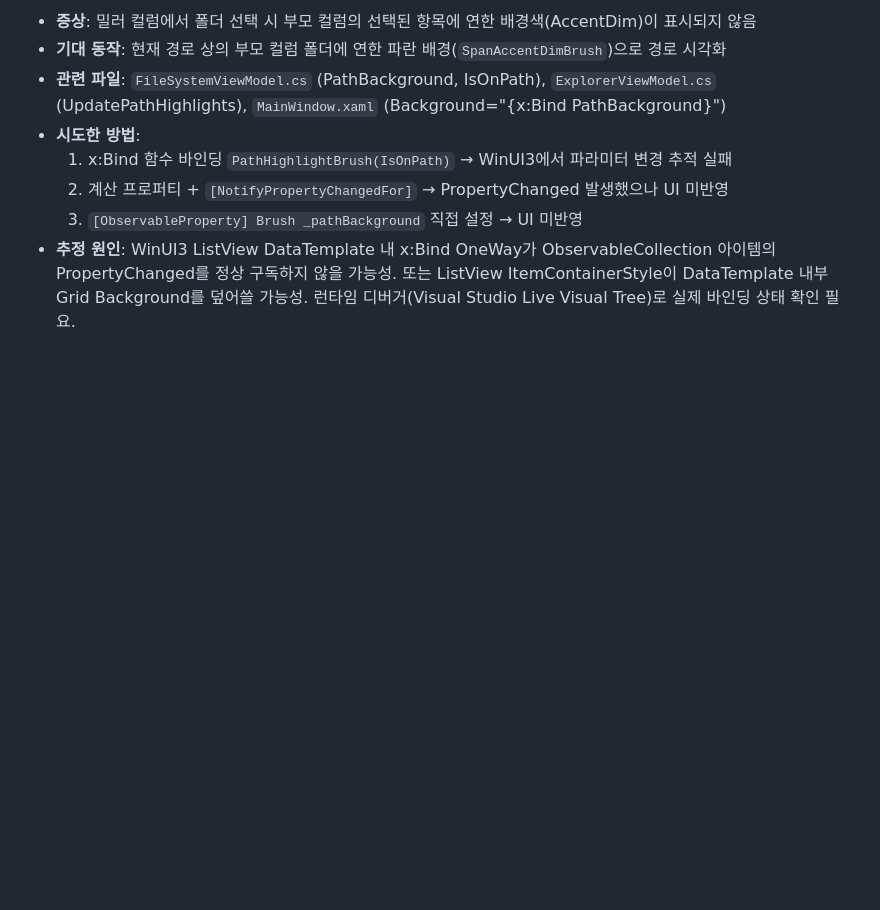
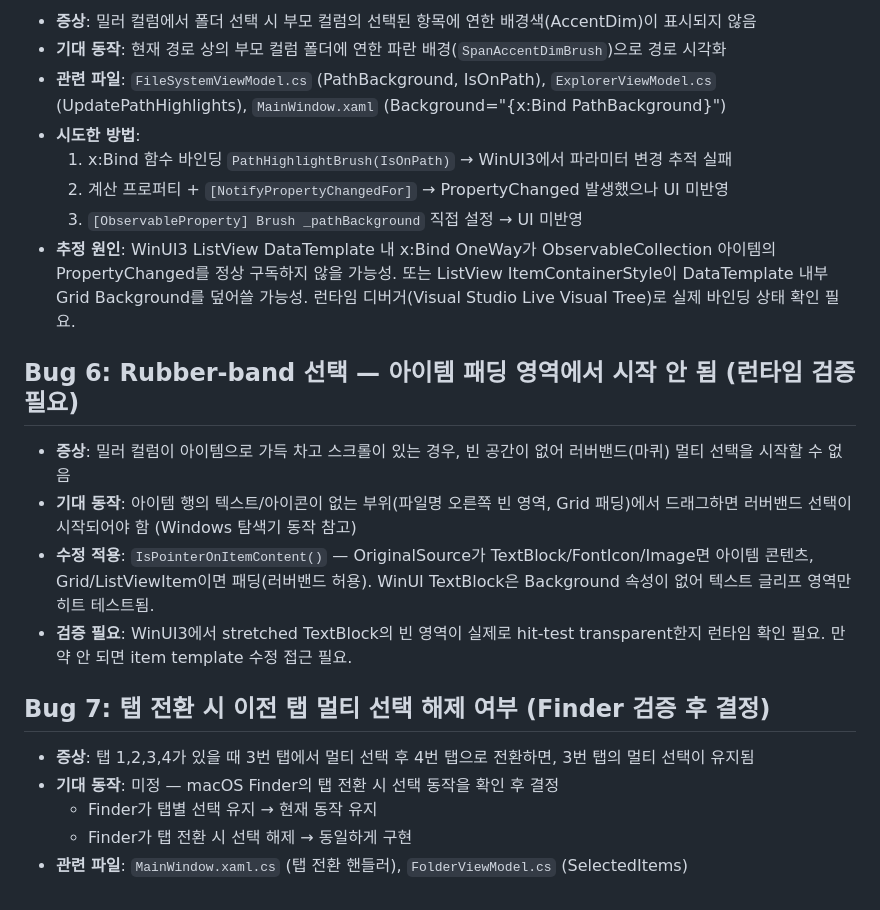
Before and after one commit to LumiBearStudio/SpanFinder, a Markdown page: bug.md, the part around the change. GitHub-like rendering; blank space fills up the shorter version.

Commit message:
Add Bug 6 (rubber-band padding hit-test) and Bug 7 (tab switch selection)

```diff
--- a/bug.md
+++ b/bug.md
@@ -35,3 +35,16 @@
   2. 계산 프로퍼티 + `[NotifyPropertyChangedFor]` → PropertyChanged 발생했으나 UI 미반영
   3. `[ObservableProperty] Brush _pathBackground` 직접 설정 → UI 미반영
 - **추정 원인**: WinUI3 ListView DataTemplate 내 x:Bind OneWay가 ObservableCollection 아이템의 PropertyChanged를 정상 구독하지 않을 가능성. 또는 ListView ItemContainerStyle이 DataTemplate 내부 Grid Background를 덮어쓸 가능성. 런타임 디버거(Visual Studio Live Visual Tree)로 실제 바인딩 상태 확인 필요.
+
+## Bug 6: Rubber-band 선택 — 아이템 패딩 영역에서 시작 안 됨 (런타임 검증 필요)
+- **증상**: 밀러 컬럼이 아이템으로 가득 차고 스크롤이 있는 경우, 빈 공간이 없어 러버밴드(마퀴) 멀티 선택을 시작할 수 없음
+- **기대 동작**: 아이템 행의 텍스트/아이콘이 없는 부위(파일명 오른쪽 빈 영역, Grid 패딩)에서 드래그하면 러버밴드 선택이 시작되어야 함 (Windows 탐색기 동작 참고)
+- **수정 적용**: `IsPointerOnItemContent()` — OriginalSource가 TextBlock/FontIcon/Image면 아이템 콘텐츠, Grid/ListViewItem이면 패딩(러버밴드 허용). WinUI TextBlock은 Background 속성이 없어 텍스트 글리프 영역만 히트 테스트됨.
+- **검증 필요**: WinUI3에서 stretched TextBlock의 빈 영역이 실제로 hit-test transparent한지 런타임 확인 필요. 만약 안 되면 item template 수정 접근 필요.
+
+## Bug 7: 탭 전환 시 이전 탭 멀티 선택 해제 여부 (Finder 검증 후 결정)
+- **증상**: 탭 1,2,3,4가 있을 때 3번 탭에서 멀티 선택 후 4번 탭으로 전환하면, 3번 탭의 멀티 선택이 유지됨
+- **기대 동작**: 미정 — macOS Finder의 탭 전환 시 선택 동작을 확인 후 결정
+  - Finder가 탭별 선택 유지 → 현재 동작 유지
+  - Finder가 탭 전환 시 선택 해제 → 동일하게 구현
+- **관련 파일**: `MainWindow.xaml.cs` (탭 전환 핸들러), `FolderViewModel.cs` (SelectedItems)
```
